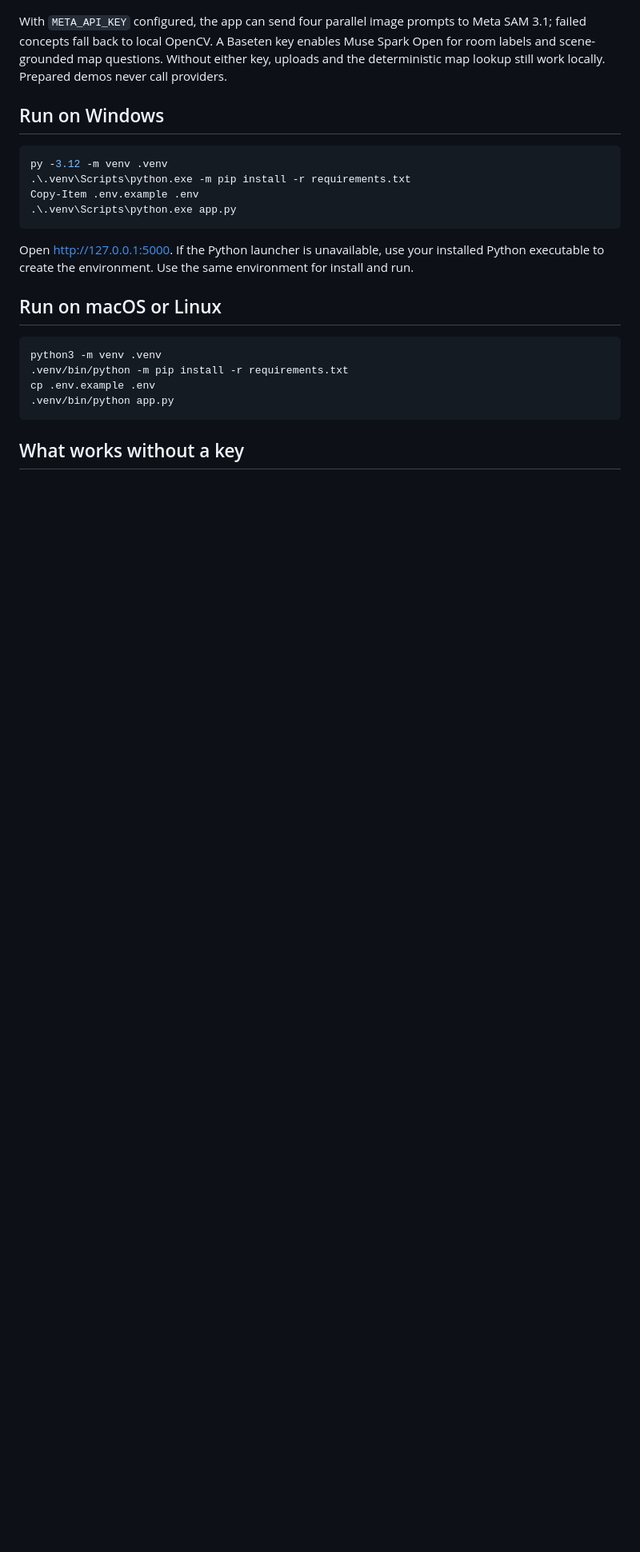
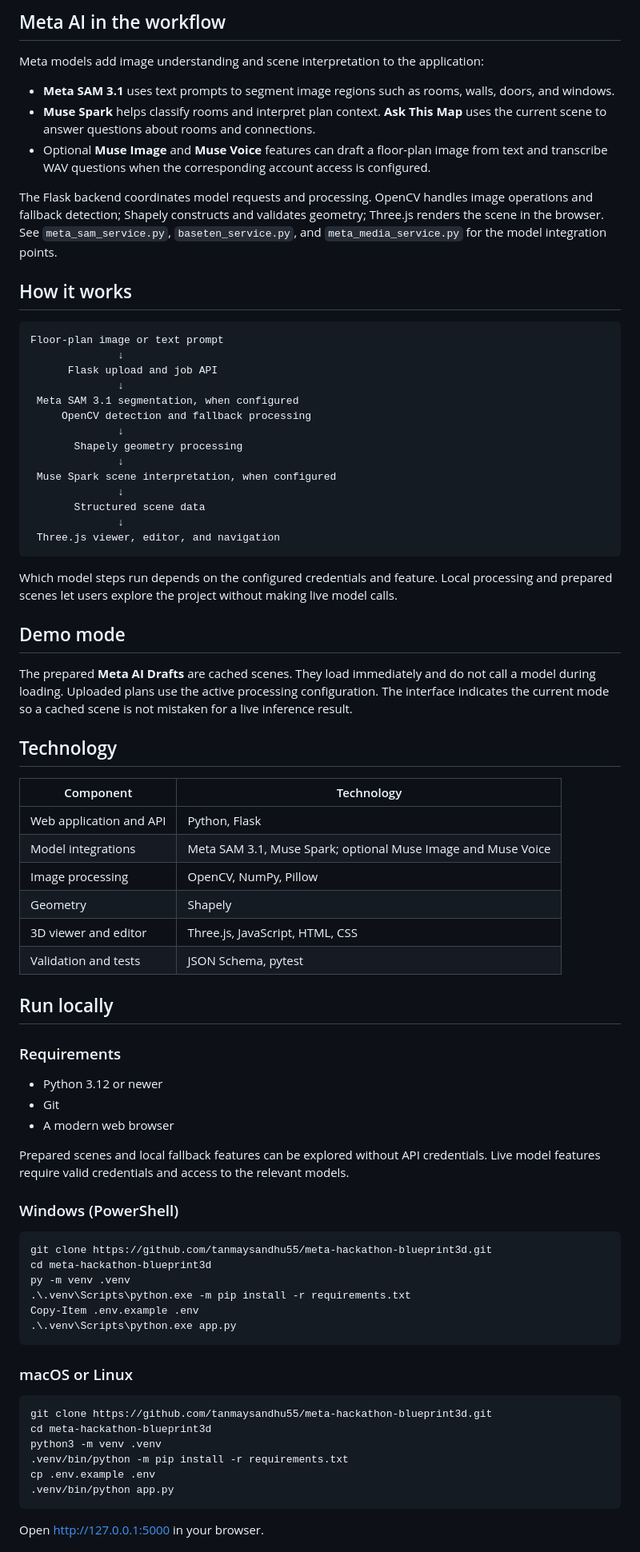
Before and after one commit to tanmaysandhu55/meta-hackathon-blueprint3d, a Markdown page: README.md, the part around one of its changes. Shown at 80% size. GitHub-like rendering; blank space fills up the shorter version.

Commit message:
Restructure README for project overview and setup

````diff
--- a/README.md
+++ b/README.md
@@ -23,26 +24,80 @@ flowchart LR
+## Meta AI in the workflow
+
+Meta models add image understanding and scene interpretation to the application:
+
+- **Meta SAM 3.1** uses text prompts to segment image regions such as rooms, walls, doors, and windows.
+- **Muse Spark** helps classify rooms and interpret plan context. **Ask This Map** uses the current scene to answer questions about rooms and connections.
+- Optional **Muse Image** and **Muse Voice** features can draft a floor-plan image from text and transcribe WAV questions when the corresponding account access is configured.
+
+The Flask backend coordinates model requests and processing. OpenCV handles image operations and fallback detection; Shapely constructs and validates geometry; Three.js renders the scene in the browser. See `meta_sam_service.py`, `baseten_service.py`, and `meta_media_service.py` for the model integration points.
+
+## How it works
+
+```text
+Floor-plan image or text prompt
+              ↓
+      Flask upload and job API
+              ↓
+ Meta SAM 3.1 segmentation, when configured
+     OpenCV detection and fallback processing
+              ↓
+       Shapely geometry processing
+              ↓
+ Muse Spark scene interpretation, when configured
+              ↓
+       Structured scene data
+              ↓
+ Three.js viewer, editor, and navigation
 ```
 
-With `META_API_KEY` configured, the app can send four parallel image prompts to Meta SAM 3.1; failed concepts fall back to local OpenCV. A Baseten key enables Muse Spark Open for room labels and scene-grounded map questions. Without either key, uploads and the deterministic map lookup still work locally. Prepared demos never call providers.
+Which model steps run depends on the configured credentials and feature. Local processing and prepared scenes let users explore the project without making live model calls.
 
-## Run on Windows
+## Demo mode
+
+The prepared **Meta AI Drafts** are cached scenes. They load immediately and do not call a model during loading. Uploaded plans use the active processing configuration. The interface indicates the current mode so a cached scene is not mistaken for a live inference result.
+
+## Technology
+
+| Component | Technology |
+| --- | --- |
+| Web application and API | Python, Flask |
+| Model integrations | Meta SAM 3.1, Muse Spark; optional Muse Image and Muse Voice |
+| Image processing | OpenCV, NumPy, Pillow |
+| Geometry | Shapely |
+| 3D viewer and editor | Three.js, JavaScript, HTML, CSS |
+| Validation and tests | JSON Schema, pytest |
+
+## Run locally
+
+### Requirements
+
+- Python 3.12 or newer
+- Git
+- A modern web browser
+
+Prepared scenes and local fallback features can be explored without API credentials. Live model features require valid credentials and access to the relevant models.
+
+### Windows (PowerShell)
 
 ```powershell
-py -3.12 -m venv .venv
+git clone https://github.com/tanmaysandhu55/meta-hackathon-blueprint3d.git
+cd meta-hackathon-blueprint3d
+py -m venv .venv
 .\.venv\Scripts\python.exe -m pip install -r requirements.txt
 Copy-Item .env.example .env
 .\.venv\Scripts\python.exe app.py
 ```
 
-Open http://127.0.0.1:5000. If the Python launcher is unavailable, use your installed Python executable to create the environment. Use the same environment for install and run.
-
-## Run on macOS or Linux
+### macOS or Linux
 
 ```sh
+git clone https://github.com/tanmaysandhu55/meta-hackathon-blueprint3d.git
+cd meta-hackathon-blueprint3d
 python3 -m venv .venv
 .venv/bin/python -m pip install -r requirements.txt
 cp .env.example .env
 .venv/bin/python app.py
 ```
 
-## What works without a key
+Open [http://127.0.0.1:5000](http://127.0.0.1:5000) in your browser.
 
````
Also changed, not shown: other parts of README.md (+30 -46 lines).
